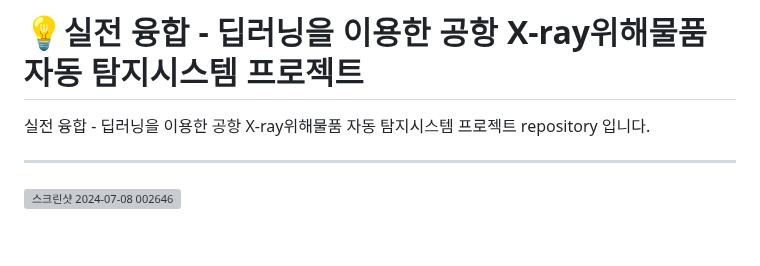
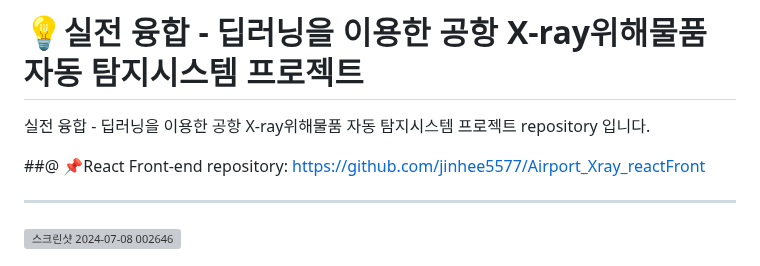
Before and after one commit to jinhee5577/Airport_Xray_detection, a Markdown page: README.md, the part around the change. Rendered like a GitHub page; blank space fills up the shorter version; grey boxes are pictures that could not be loaded.

```diff
--- a/README.md
+++ b/README.md
@@ -1,5 +1,7 @@
 # 💡실전 융합 - 딥러닝을 이용한 공항 X-ray위해물품 자동 탐지시스템 프로젝트
 실전 융합 - 딥러닝을 이용한 공항 X-ray위해물품 자동 탐지시스템 프로젝트 repository 입니다.
+
+##@ 📌React Front-end repository: https://github.com/jinhee5577/Airport_Xray_reactFront
 
 ----
 ![스크린샷 2024-07-08 002646](https://github.com/2023-SMHRD-KDT-AI-16/PLAY_SCENT/assets/82584287/a1d80fa6-ecd7-4caa-bfba-f7405e1d80c5)
```
